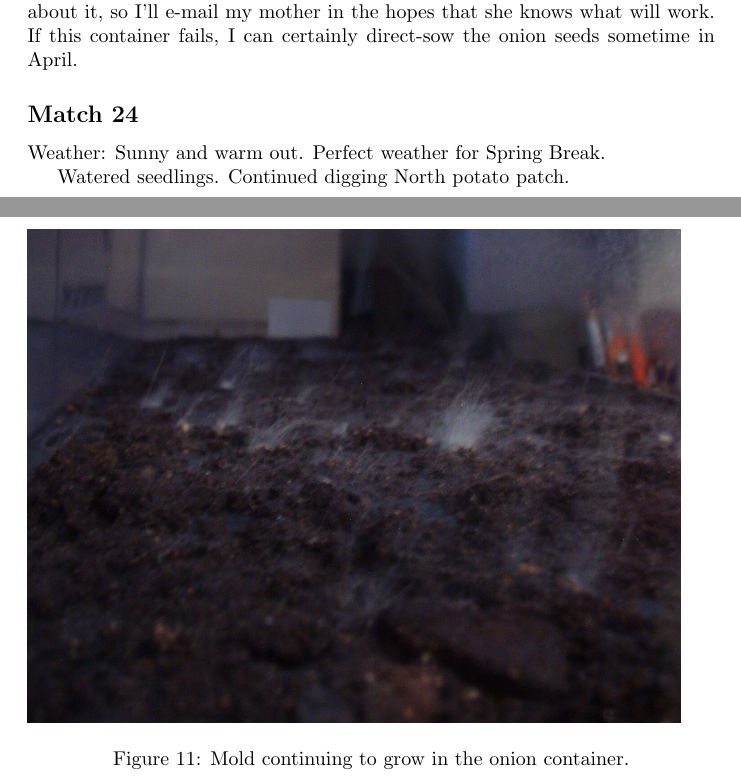
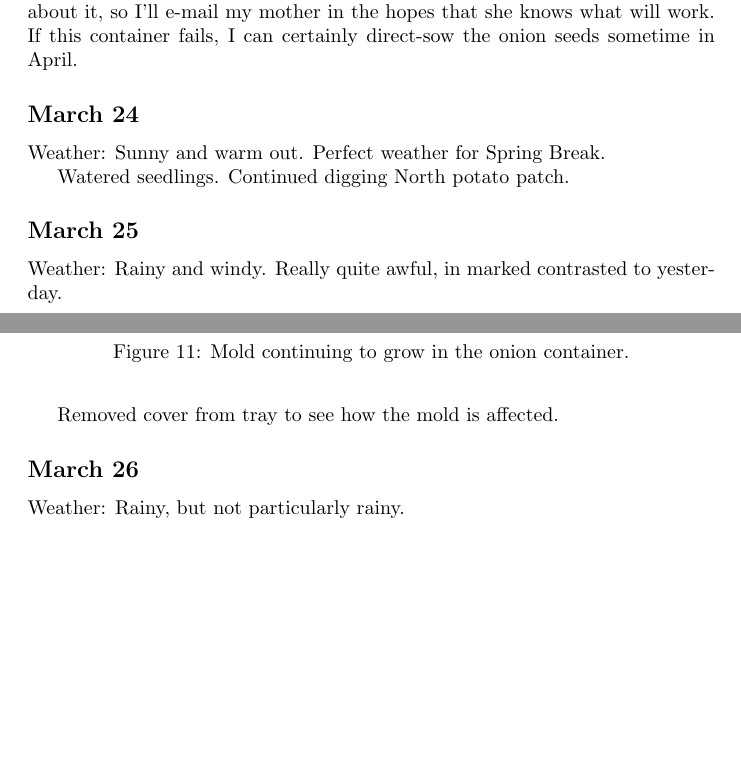
Before and after one commit to clinew/gardening, a LaTeX document (2014/journal.tex): two parts of pages 11 and 12 of 12, joined at a grey line, cut so that both start at the same text, the shorter picture padded with empty space. Compiled offline with pdfLaTeX.

Commit message:
Add journal entry.

```diff
--- a/2014/journal.tex
+++ b/2014/journal.tex
@@ -119,9 +119,17 @@ There appears to be some type of \ldots mold? growing in the onion container sin
 \caption{Mold continuing to grow in the onion container.}
 \end{figure}
 
-\subsection*{Match 24}
+\subsection*{March 24}
 Weather: Sunny and warm out. Perfect weather for Spring Break.
 
 Watered seedlings. Continued digging North potato patch.
 
+\subsection*{March 25}
+Weather: Rainy and windy. Really quite awful, in marked contrasted to yesterday.
+
+Removed cover from tray to see how the mold is affected.
+
+\subsection*{March 26}
+Weather: Rainy, but not particularly rainy.
+
 \end{document}
```
